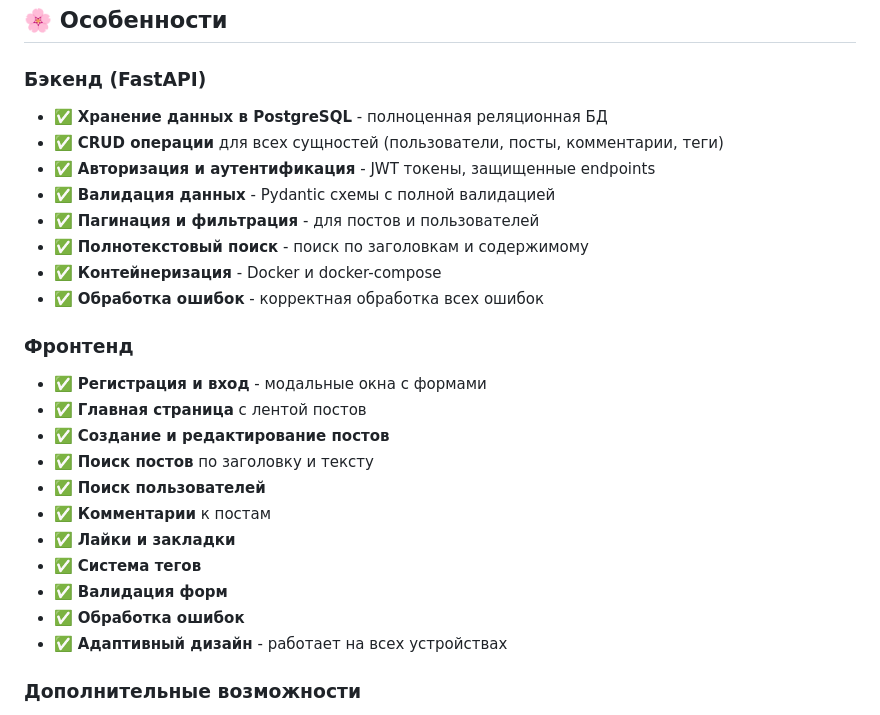
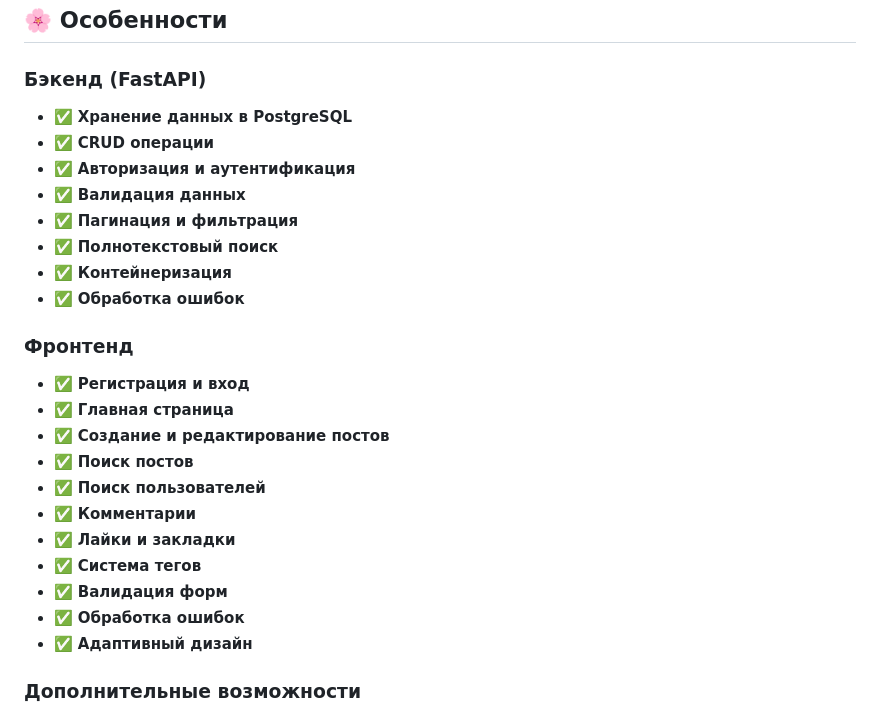
Before and after one commit to Arinaaaar00/restapi-blog-platform, a Markdown page: README.md, the part around the change. GitHub-like rendering.

```diff
--- a/README.md
+++ b/README.md
@@ -3,27 +3,27 @@
 ## 🌸 Особенности
 
 ### Бэкенд (FastAPI)
-- ✅ **Хранение данных в PostgreSQL** - полноценная реляционная БД
-- ✅ **CRUD операции** для всех сущностей (пользователи, посты, комментарии, теги)
-- ✅ **Авторизация и аутентификация** - JWT токены, защищенные endpoints
-- ✅ **Валидация данных** - Pydantic схемы с полной валидацией
-- ✅ **Пагинация и фильтрация** - для постов и пользователей
-- ✅ **Полнотекстовый поиск** - поиск по заголовкам и содержимому
-- ✅ **Контейнеризация** - Docker и docker-compose
-- ✅ **Обработка ошибок** - корректная обработка всех ошибок
+- ✅ **Хранение данных в PostgreSQL**
+- ✅ **CRUD операции**
+- ✅ **Авторизация и аутентификация**
+- ✅ **Валидация данных**
+- ✅ **Пагинация и фильтрация**
+- ✅ **Полнотекстовый поиск**
+- ✅ **Контейнеризация**
+- ✅ **Обработка ошибок**
 
 ### Фронтенд
-- ✅ **Регистрация и вход** - модальные окна с формами
-- ✅ **Главная страница** с лентой постов
+- ✅ **Регистрация и вход**
+- ✅ **Главная страница**
 - ✅ **Создание и редактирование постов**
-- ✅ **Поиск постов** по заголовку и тексту
+- ✅ **Поиск постов**
 - ✅ **Поиск пользователей**
-- ✅ **Комментарии** к постам
+- ✅ **Комментарии**
 - ✅ **Лайки и закладки**
 - ✅ **Система тегов**
 - ✅ **Валидация форм**
 - ✅ **Обработка ошибок**
-- ✅ **Адаптивный дизайн** - работает на всех устройствах
+- ✅ **Адаптивный дизайн**
 
 ### Дополнительные возможности
 - ✅ **Подписки на пользователей**
```
